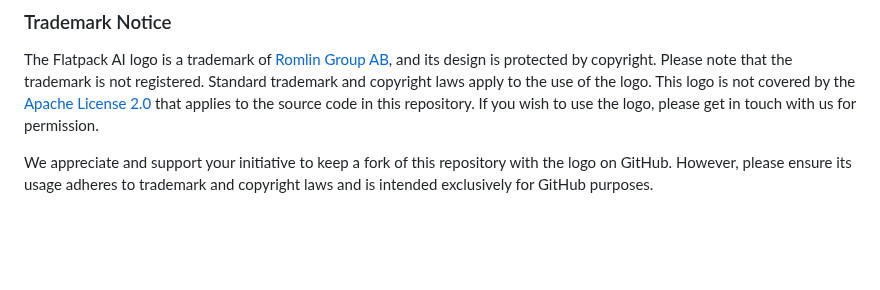
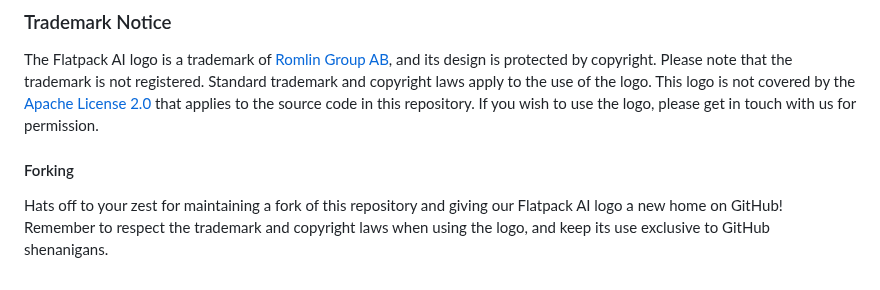
Before and after one commit to RomlinGroup/Flatpack, a Markdown page: README.md, the part around the change. Drawn GitHub-style; blank space fills up the shorter version.

```diff
--- a/README.md
+++ b/README.md
@@ -33,4 +33,6 @@ To use the client, follow these steps:
 
 The Flatpack AI logo is a trademark of [Romlin Group AB](https://romlin.com), and its design is protected by copyright. Please note that the trademark is not registered. Standard trademark and copyright laws apply to the use of the logo. This logo is not covered by the [Apache License 2.0](https://www.apache.org/licenses/LICENSE-2.0) that applies to the source code in this repository. If you wish to use the logo, please get in touch with us for permission.
 
-We appreciate and support your initiative to keep a fork of this repository with the logo on GitHub. However, please ensure its usage adheres to trademark and copyright laws and is intended exclusively for GitHub purposes.
+#### Forking
+
+Hats off to your zest for maintaining a fork of this repository and giving our Flatpack AI logo a new home on GitHub! Remember to respect the trademark and copyright laws when using the logo, and keep its use exclusive to GitHub shenanigans.
```
